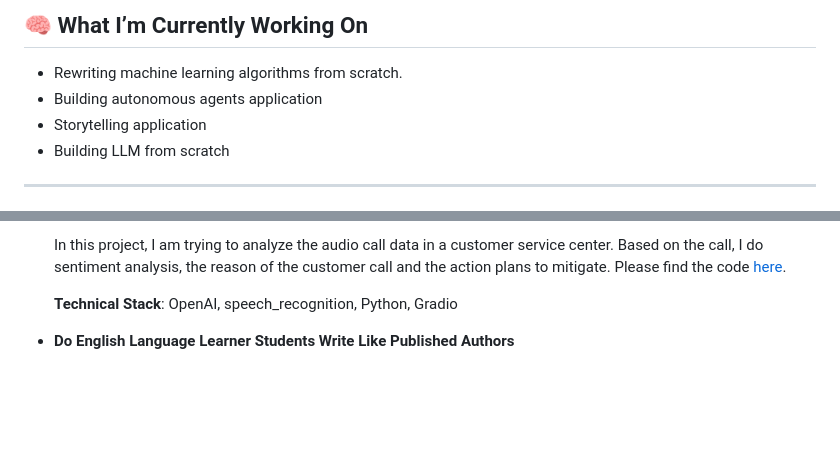
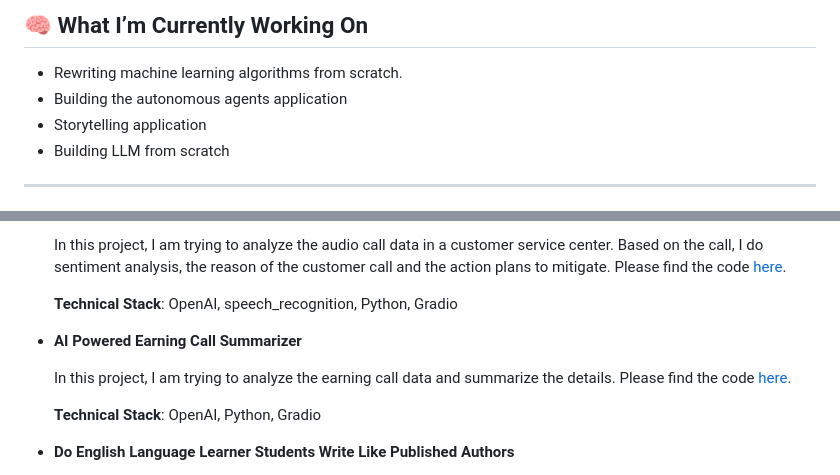
Before and after one commit to srilamaiti/srilamaiti.github.io, a Markdown page: README.md, 2 parts joined by grey strips. Rendered like a GitHub page; blank space fills up the shorter version.

```diff
--- a/README.md
+++ b/README.md
@@ -20,7 +20,7 @@
 
 ## 🧠 What I’m Currently Working On
 - Rewriting machine learning algorithms from scratch.
-- Building autonomous agents application
+- Building the autonomous agents application
 - Storytelling application
 - Building LLM from scratch
 
@@ -51,6 +51,12 @@
   In this project, I am trying to analyze the audio call data in a customer service center. Based on the call, I do sentiment analysis, the reason of the customer call and the action plans to mitigate. Please find the code [here](https://github.com/srilamaiti/srilamaiti.github.io/blob/main/customer_service_center_audio_call_analysis/customer_service_center_audio_call_analysis.ipynb).
 
   **Technical Stack**: OpenAI, speech_recognition, Python, Gradio
+
+- **AI Powered Earning Call Summarizer**
+
+  In this project, I am trying to analyze the earning call data and summarize the details. Please find the code [here](https://github.com/srilamaiti/srilamaiti.github.io/blob/main/earning_call_summarizer/earning_call_summarizer.ipynb).
+
+  **Technical Stack**: OpenAI, Python, Gradio
 
 - **Do English Language Learner Students Write Like Published Authors**
 
```
